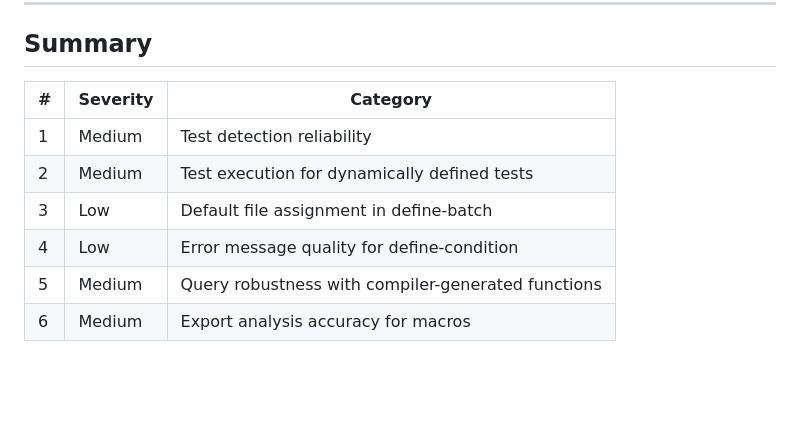
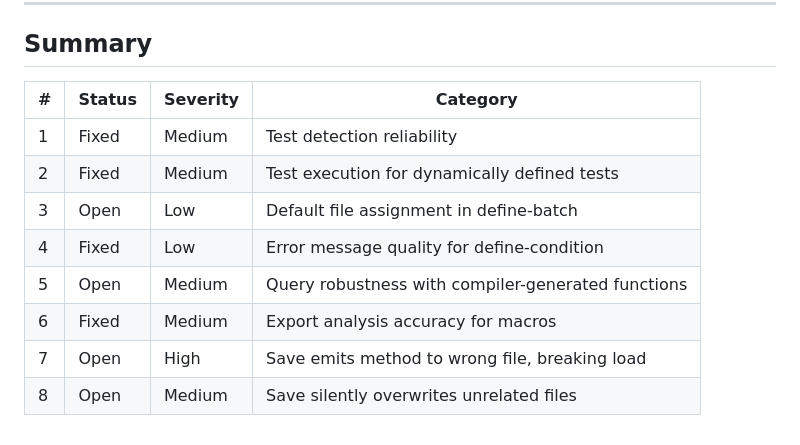
Before and after one commit to ivanbulanov/cl-bark, a Markdown page: funhouse-deficiencies.md, the part around one of its changes. GitHub-like rendering; blank space fills up the shorter version.

```diff
--- a/funhouse-deficiencies.md
+++ b/funhouse-deficiencies.md
@@ -72,11 +102,13 @@ The value 3 is not of type SEQUENCE
 
 ## Summary
 
-| # | Severity | Category |
-|---|----------|----------|
-| 1 | Medium | Test detection reliability |
-| 2 | Medium | Test execution for dynamically defined tests |
-| 3 | Low | Default file assignment in define-batch |
-| 4 | Low | Error message quality for define-condition |
-| 5 | Medium | Query robustness with compiler-generated functions |
-| 6 | Medium | Export analysis accuracy for macros |
+| # | Status | Severity | Category |
+|---|--------|----------|----------|
+| 1 | Fixed | Medium | Test detection reliability |
+| 2 | Fixed | Medium | Test execution for dynamically defined tests |
+| 3 | Open | Low | Default file assignment in define-batch |
+| 4 | Fixed | Low | Error message quality for define-condition |
+| 5 | Open | Medium | Query robustness with compiler-generated functions |
+| 6 | Fixed | Medium | Export analysis accuracy for macros |
+| 7 | Open | High | Save emits method to wrong file, breaking load |
+| 8 | Open | Medium | Save silently overwrites unrelated files |
```
Also changed, not shown: other parts of funhouse-deficiencies.md (+36 -6 lines).
